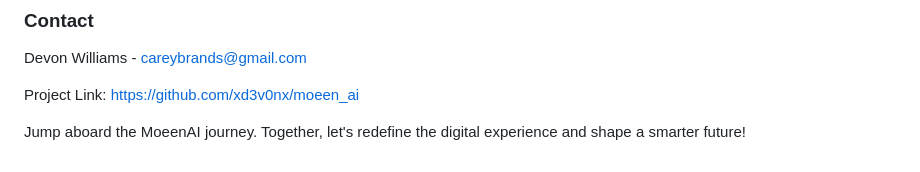
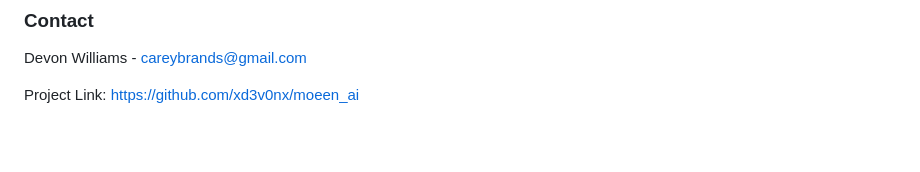
Before and after one commit to CB-PORTAL/moeen-ai, a Markdown page: README.md, the part around the change. Drawn GitHub-style; blank space fills up the shorter version.

Commit message:
README.md "cleaning up more"

```diff
--- a/README.md
+++ b/README.md
@@ -171,5 +171,3 @@ MoeenAI is distributed under a dual licensing model, catering to both open-sourc
 Devon Williams - careybrands@gmail.com
 
 Project Link: https://github.com/xd3v0nx/moeen_ai
-
-Jump aboard the MoeenAI journey. Together, let's redefine the digital experience and shape a smarter future!
```
